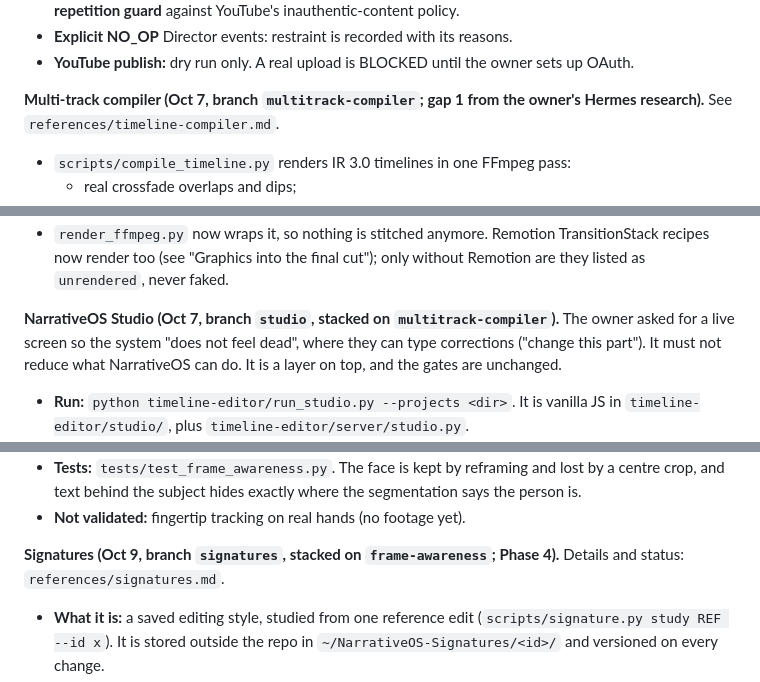
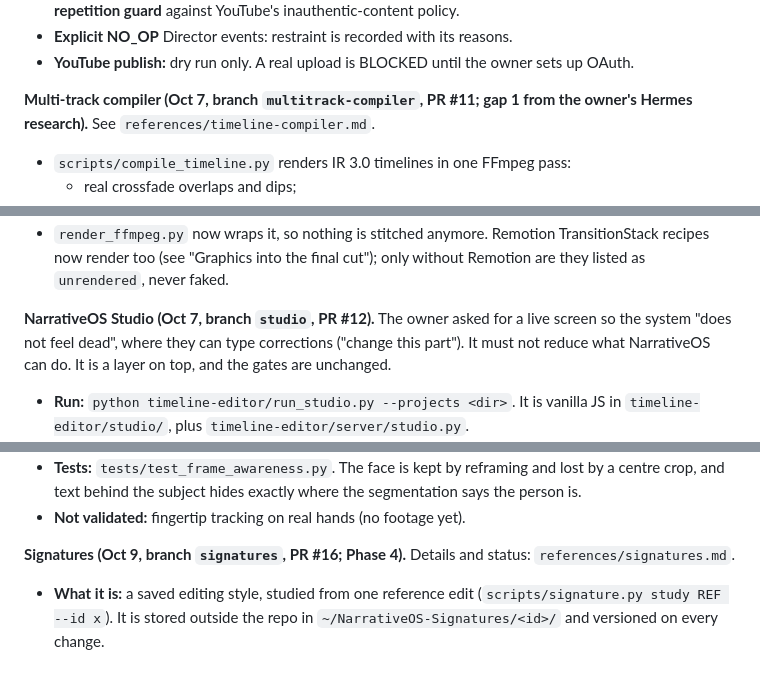
Before and after one commit to Hxtra/NarrativeOS, a Markdown page: CLAUDE.md, 3 parts joined by grey strips. Rendered like a GitHub page.

```diff
--- a/CLAUDE.md
+++ b/CLAUDE.md
@@ -251,7 +251,7 @@ Rookcast research).** Status table and sources: `references/channel-operations.m
 - **YouTube publish:** dry run only. A real upload is BLOCKED until the owner
   sets up OAuth.
 
-**Multi-track compiler (Oct 7, branch `multitrack-compiler`; gap 1 from the
+**Multi-track compiler (Oct 7, branch `multitrack-compiler`, PR #11; gap 1 from the
 owner's Hermes research).** See `references/timeline-compiler.md`.
 - `scripts/compile_timeline.py` renders IR 3.0 timelines in one FFmpeg pass:
   - real crossfade overlaps and dips;
@@ -266,7 +266,7 @@ owner's Hermes research).** See `references/timeline-compiler.md`.
   TransitionStack recipes now render too (see "Graphics into the final cut");
   only without Remotion are they listed as `unrendered`, never faked.
 
-**NarrativeOS Studio (Oct 7, branch `studio`, stacked on `multitrack-compiler`).**
+**NarrativeOS Studio (Oct 7, branch `studio`, PR #12).**
 The owner asked for a live screen so the system "does not feel dead", where
 they can type corrections ("change this part"). It must not reduce what
 NarrativeOS can do. It is a layer on top, and the gates are unchanged.
@@ -362,7 +361,7 @@ code-native stack is pushed first. Details: `references/timeline-compiler.md`.
   segmentation says the person is.
 - **Not validated:** fingertip tracking on real hands (no footage yet).
 
-**Signatures (Oct 9, branch `signatures`, stacked on `frame-awareness`;
+**Signatures (Oct 9, branch `signatures`, PR #16;
 Phase 4).** Details and status: `references/signatures.md`.
 - **What it is:** a saved editing style, studied from one reference edit
   (`scripts/signature.py study REF --id x`). It is stored outside the repo in
```
Also changed, not shown: other parts of CLAUDE.md (+7 -8 lines).
